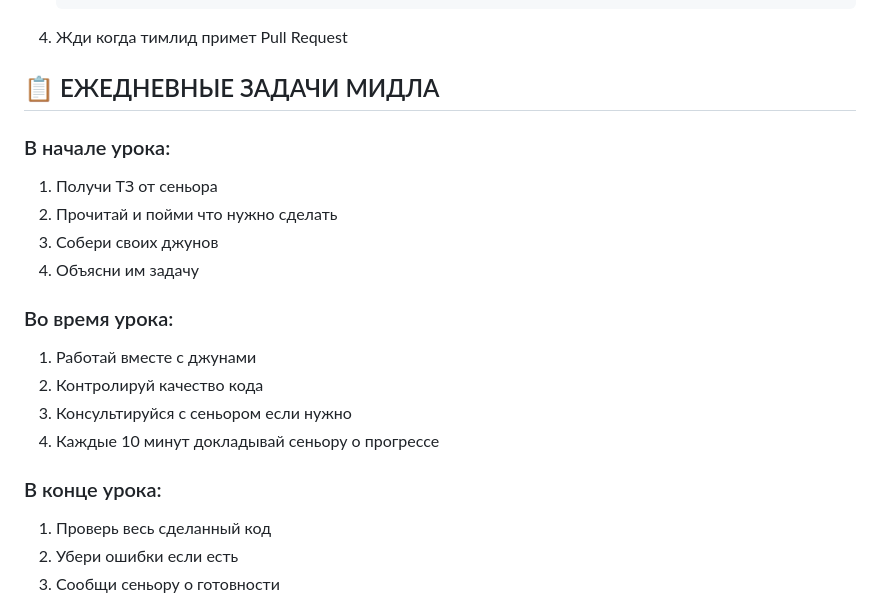
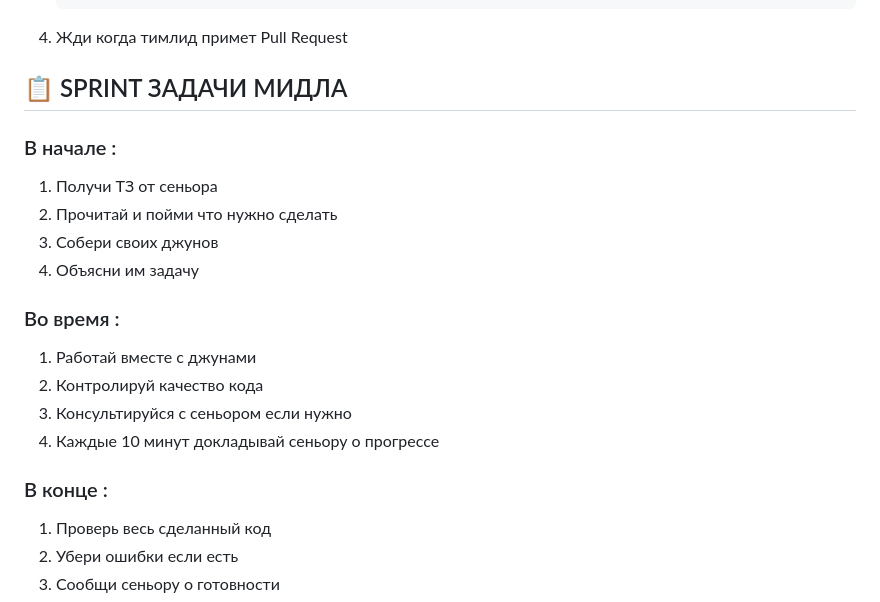
Before and after one commit to PROJECTSLV/StartCours, a Markdown page: Bootstrap/SmartHomeModel/middle.md, the part around the change. Rendered like a GitHub page.

Commit message:
⚖️ Update middle.md

````diff
--- a/Bootstrap/SmartHomeModel/middle.md
+++ b/Bootstrap/SmartHomeModel/middle.md
@@ -114,21 +114,21 @@
    ```
 4. Жди когда тимлид примет Pull Request
 
-## 📋 ЕЖЕДНЕВНЫЕ ЗАДАЧИ МИДЛА
+## 📋 SPRINT ЗАДАЧИ МИДЛА
 
-### В начале урока:
+### В начале :
 1. Получи ТЗ от сеньора
 2. Прочитай и пойми что нужно сделать
 3. Собери своих джунов
 4. Объясни им задачу
 
-### Во время урока:
+### Во время :
 1. Работай вместе с джунами
 2. Контролируй качество кода
 3. Консультируйся с сеньором если нужно
 4. Каждые 10 минут докладывай сеньору о прогрессе
 
-### В конце урока:
+### В конце :
 1. Проверь весь сделанный код
 2. Убери ошибки если есть
 3. Сообщи сеньору о готовности
````
